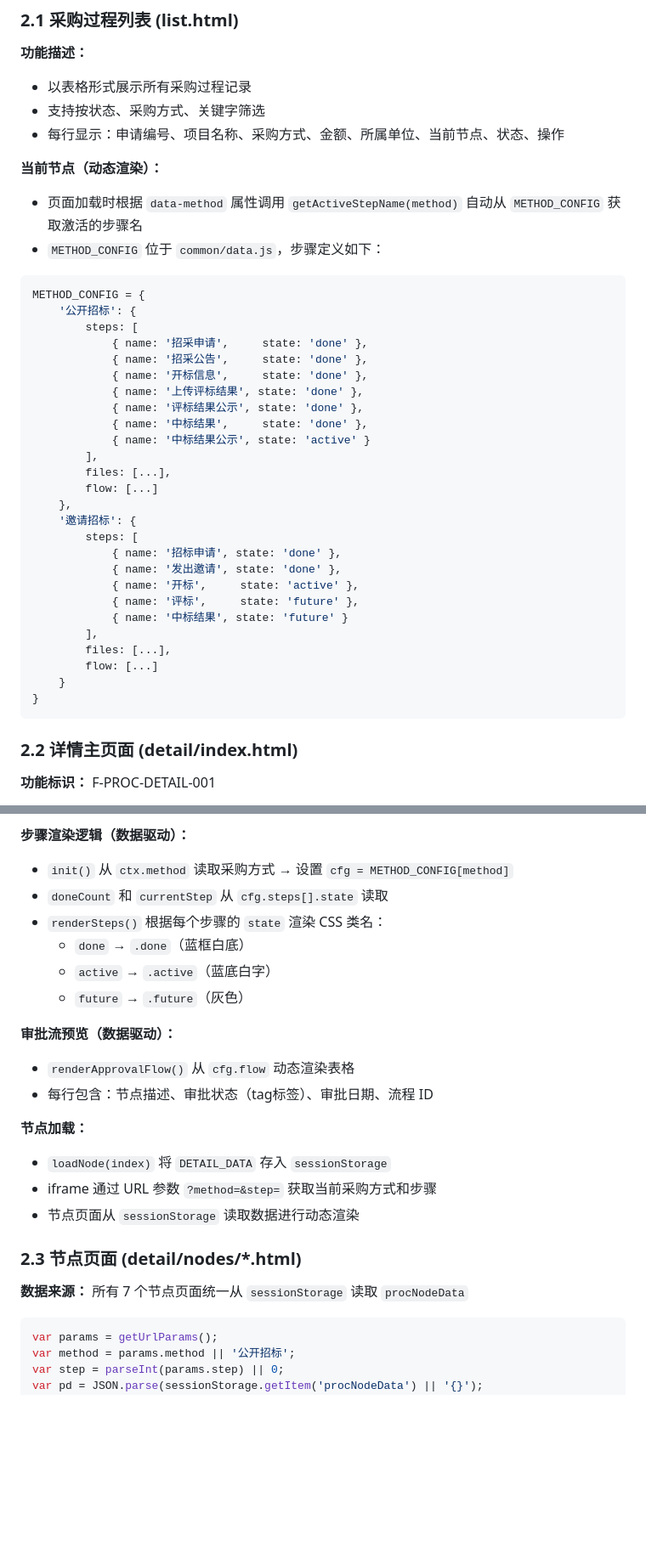
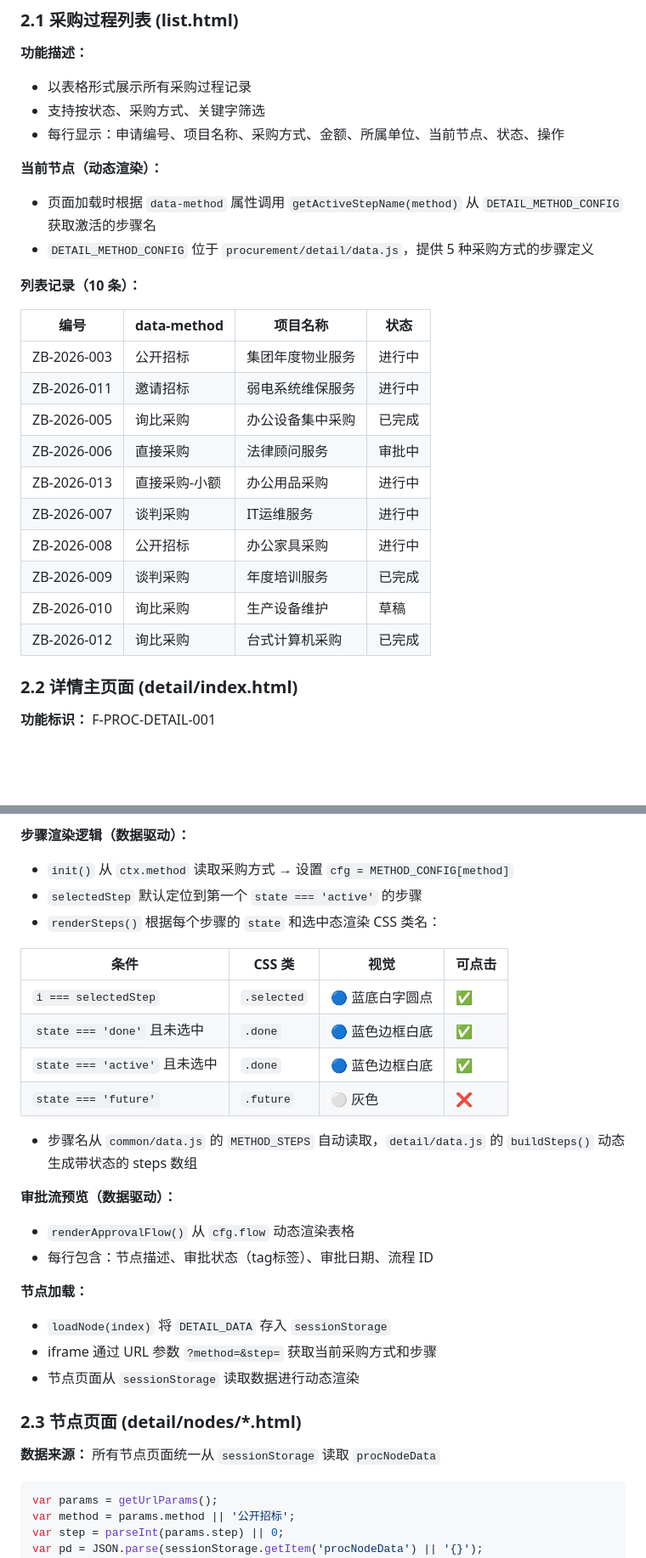
Before and after one commit to shenming/Non-Engineering_Project_Procurement_demo, a Markdown page: docs/需求规格说明书.md, 2 parts joined by grey strips. Shown at 85% size. Drawn GitHub-style; blank space fills up the shorter version.

````diff
--- a/docs/需求规格说明书.md
+++ b/docs/需求规格说明书.md
@@ -57,37 +57,23 @@ common/
 - 每行显示：申请编号、项目名称、采购方式、金额、所属单位、当前节点、状态、操作
 
 **当前节点（动态渲染）：**
-- 页面加载时根据 `data-method` 属性调用 `getActiveStepName(method)` 自动从 `METHOD_CONFIG` 获取激活的步骤名
-- `METHOD_CONFIG` 位于 `common/data.js`，步骤定义如下：
+- 页面加载时根据 `data-method` 属性调用 `getActiveStepName(method)` 从 `DETAIL_METHOD_CONFIG` 获取激活的步骤名
+- `DETAIL_METHOD_CONFIG` 位于 `procurement/detail/data.js`，提供 5 种采购方式的步骤定义
 
-```javascript
-METHOD_CONFIG = {
-    '公开招标': {
-        steps: [
-            { name: '招采申请',     state: 'done' },
-            { name: '招采公告',     state: 'done' },
-            { name: '开标信息',     state: 'done' },
-            { name: '上传评标结果', state: 'done' },
-            { name: '评标结果公示', state: 'done' },
-            { name: '中标结果',     state: 'done' },
-            { name: '中标结果公示', state: 'active' }
-        ],
-        files: [...],
-        flow: [...]
-    },
-    '邀请招标': {
-        steps: [
-            { name: '招标申请', state: 'done' },
-            { name: '发出邀请', state: 'done' },
-            { name: '开标',     state: 'active' },
-            { name: '评标',     state: 'future' },
-            { name: '中标结果', state: 'future' }
-        ],
-        files: [...],
-        flow: [...]
-    }
-}
-```
+**列表记录（10 条）：**
+
+| 编号 | data-method | 项目名称 | 状态 |
+|------|-------------|----------|------|
+| ZB-2026-003 | 公开招标 | 集团年度物业服务 | 进行中 |
+| ZB-2026-011 | 邀请招标 | 弱电系统维保服务 | 进行中 |
+| ZB-2026-005 | 询比采购 | 办公设备集中采购 | 已完成 |
+| ZB-2026-006 | 直接采购 | 法律顾问服务 | 审批中 |
+| ZB-2026-013 | 直接采购-小额 | 办公用品采购 | 进行中 |
+| ZB-2026-007 | 谈判采购 | IT运维服务 | 进行中 |
+| ZB-2026-008 | 公开招标 | 办公家具采购 | 进行中 |
+| ZB-2026-009 | 谈判采购 | 年度培训服务 | 已完成 |
+| ZB-2026-010 | 询比采购 | 生产设备维护 | 草稿 |
+| ZB-2026-012 | 询比采购 | 台式计算机采购 | 已完成 |
 
 ### 2.2 详情主页面 (detail/index.html)
 
@@ -102,11 +88,17 @@ METHOD_CONFIG = {
 
 **步骤渲染逻辑（数据驱动）：**
 - `init()` 从 `ctx.method` 读取采购方式 → 设置 `cfg = METHOD_CONFIG[method]`
-- `doneCount` 和 `currentStep` 从 `cfg.steps[].state` 读取
-- `renderSteps()` 根据每个步骤的 `state` 渲染 CSS 类名：
-  - `done` → `.done`（蓝框白底）
-  - `active` → `.active`（蓝底白字）
-  - `future` → `.future`（灰色）
+- `selectedStep` 默认定位到第一个 `state === 'active'` 的步骤
+- `renderSteps()` 根据每个步骤的 `state` 和选中态渲染 CSS 类名：
+
+| 条件 | CSS 类 | 视觉 | 可点击 |
+|------|--------|------|--------|
+| `i === selectedStep` | `.selected` | 🔵 蓝底白字圆点 | ✅ |
+| `state === 'done'` 且未选中 | `.done` | 🔵 蓝色边框白底 | ✅ |
+| `state === 'active'` 且未选中 | `.done` | 🔵 蓝色边框白底 | ✅ |
+| `state === 'future'` | `.future` | ⚪ 灰色 | ❌ |
+
+- 步骤名从 `common/data.js` 的 `METHOD_STEPS` 自动读取，`detail/data.js` 的 `buildSteps()` 动态生成带状态的 steps 数组
 
 **审批流预览（数据驱动）：**
 - `renderApprovalFlow()` 从 `cfg.flow` 动态渲染表格
@@ -119,7 +111,7 @@ METHOD_CONFIG = {
 
 ### 2.3 节点页面 (detail/nodes/*.html)
 
-**数据来源：** 所有 7 个节点页面统一从 `sessionStorage` 读取 `procNodeData`
+**数据来源：** 所有节点页面统一从 `sessionStorage` 读取 `procNodeData`
 
 ```javascript
 var params = getUrlParams();
````
Also changed, not shown: other parts of docs/需求规格说明书.md (+81 -20 lines).
